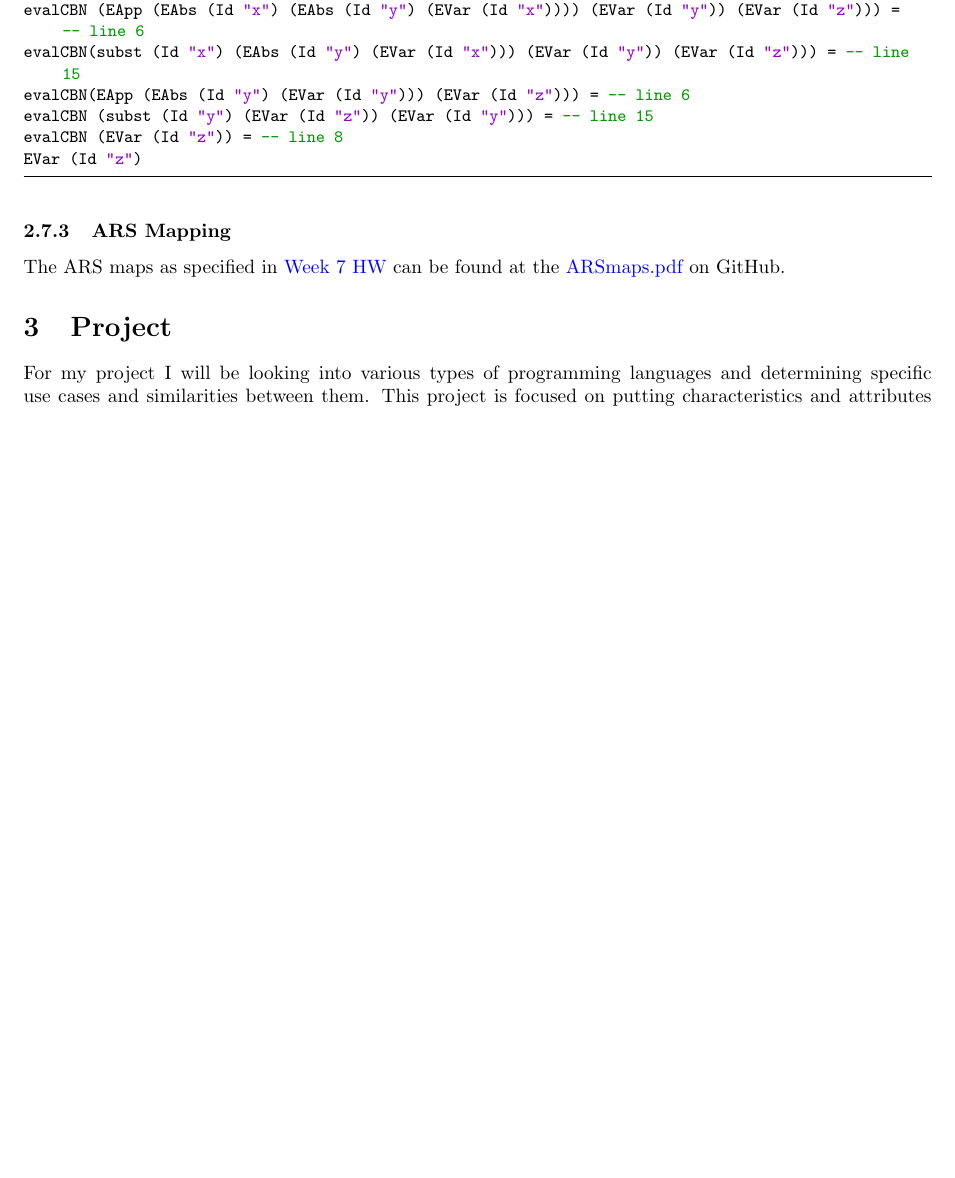
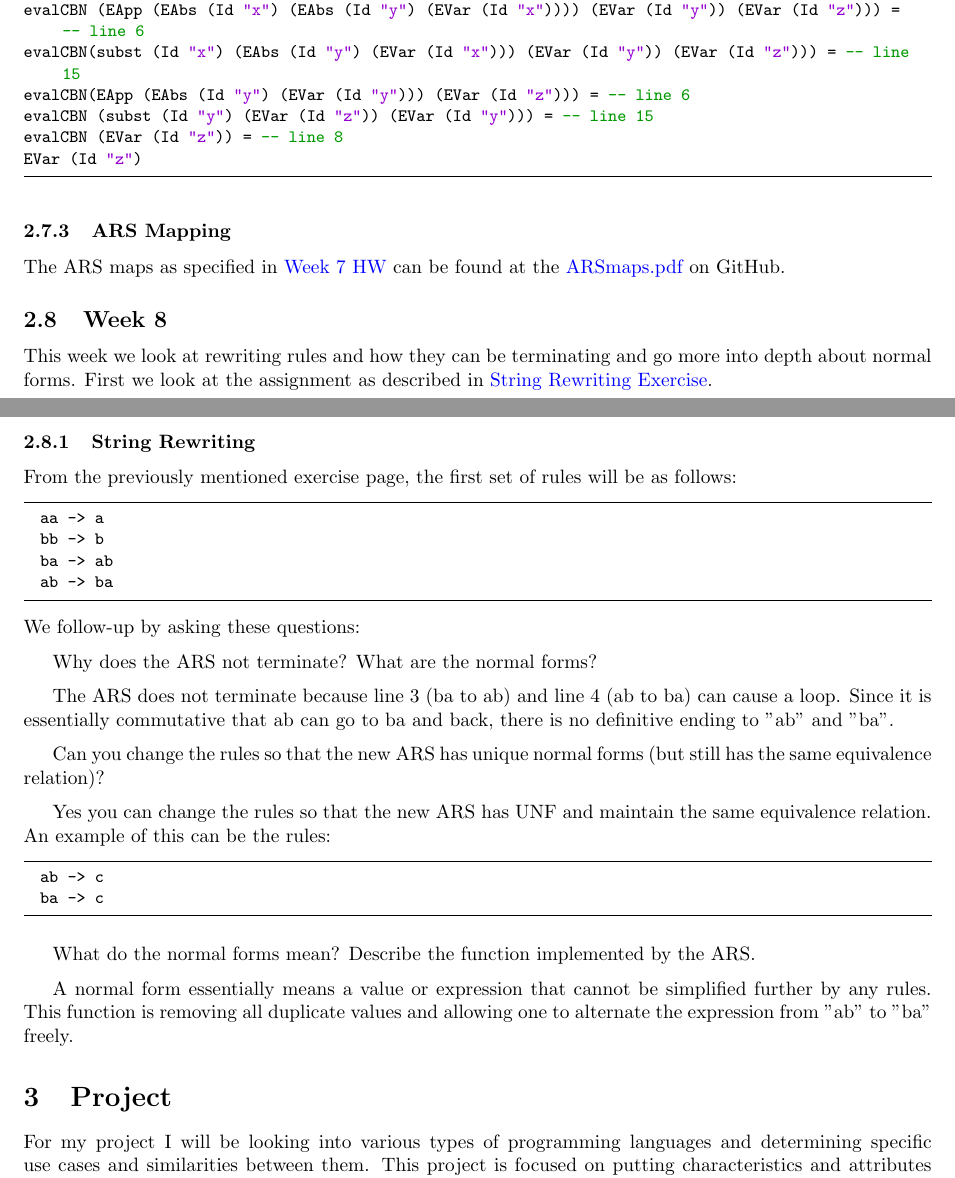
Before and after one commit to dapak2002/Programming-Languages-Report, a LaTeX paper (report.tex): part of page 12 of 13 before the commit and two parts of pages 12 and 13 of 14 after it, the two joined at a grey line, cut so that both start at the same text, the shorter picture padded with empty space. Compiled offline with pdfLaTeX.

Commit message:
Week 8 Update

```diff
--- a/report.tex
+++ b/report.tex
@@ -718,6 +718,41 @@ EVar (Id "z")
 \subsubsection{ARS Mapping}
 The ARS maps as specified in \href{https://hackmd.io/@alexhkurz/BJ7AoGcVK}{Week 7 HW} can be found at the  \href{https://github.com/dapak2002/Pak-D-CPSC-354-Report/blob/main/src/ARSmaps.pdf}{ARSmaps.pdf} on GitHub.
 
+\subsection{Week 8}
+This week we look at rewriting rules and how they can be terminating and go more into depth about normal forms. First we look at the assignment as described in \href{https://hackmd.io/@alexhkurz/Syn23oMHF}{String Rewriting Exercise}.
+
+\subsubsection{String Rewriting}
+From the previously mentioned exercise page, the first set of rules will be as follows:
+\begin{lstlisting}
+  aa -> a
+  bb -> b
+  ba -> ab
+  ab -> ba
+\end{lstlisting}
+We follow-up by asking these questions:
+
+\medskip
+Why does the ARS not terminate?
+What are the normal forms?
+
+\medskip
+The ARS does not terminate because line 3 (ba to ab) and line 4 (ab to ba) can cause a loop. Since it is essentially commutative that ab can go to ba and back, there is no definitive ending to "ab" and "ba".
+
+\medskip
+Can you change the rules so that the new ARS has unique normal forms (but still has the same equivalence relation)?
+
+\medskip
+Yes you can change the rules so that the new ARS has UNF and maintain the same equivalence relation. An example of this can be the rules:
+\begin{lstlisting}
+  ab -> c
+  ba -> c
+\end{lstlisting}
+
+\medskip
+What do the normal forms mean? Describe the function implemented by the ARS.
+
+\medskip
+A normal form essentially means a value or expression that cannot be simplified further by any rules. This function is removing all duplicate values and allowing one to alternate the expression from "ab" to "ba" freely.
 \section{Project}
 
 For my project I will be looking into various types of programming languages and determining specific use cases and similarities between them. This project is focused on putting characteristics and attributes to programming languages and will be focused on 5-10 different languages. Some specific resources and documentation are GitHub databases.
```
Also changed, not shown: report.pdf, report.tex (2 more changed lines).
